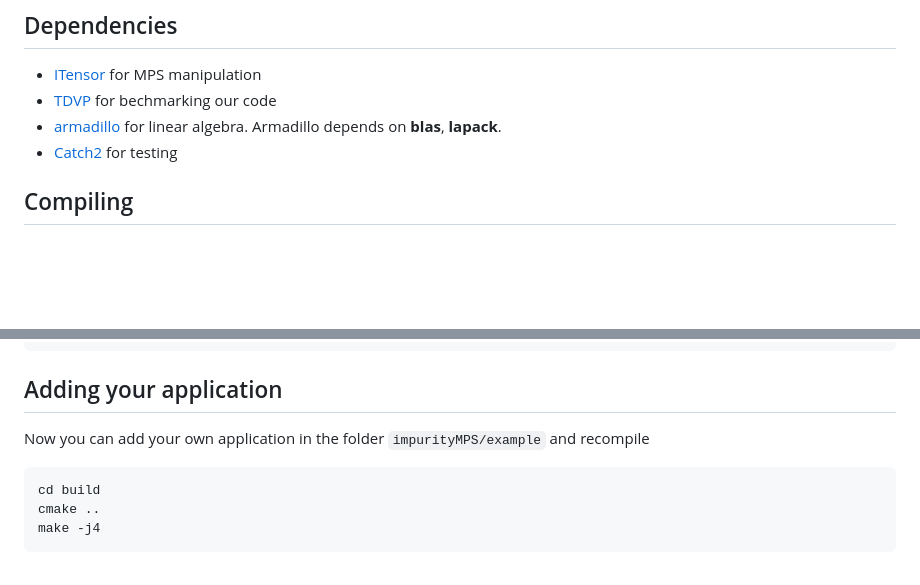
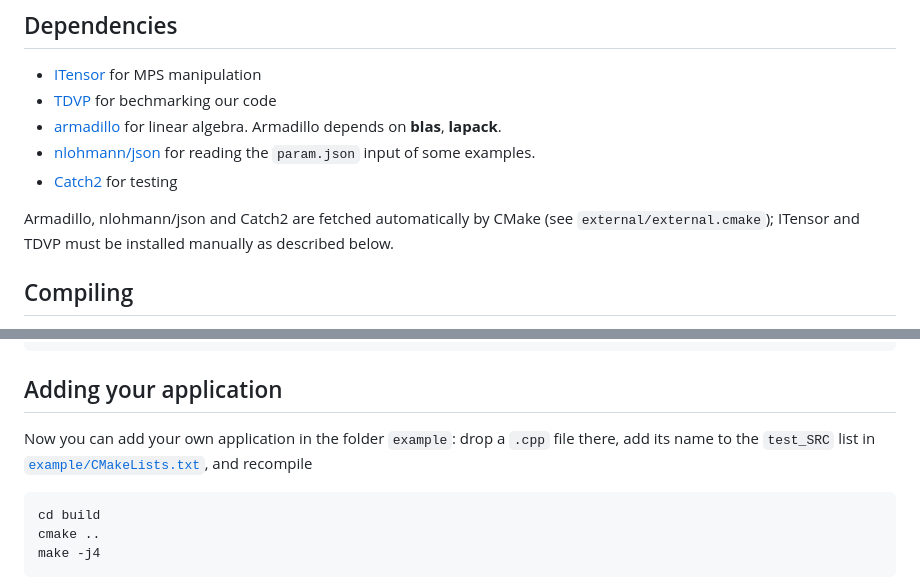
Before and after one commit to FastQuantum/impurityMPS, a Markdown page: README.md, 2 parts joined by grey strips. Rendered like a GitHub page; blank space fills up the shorter version.

````diff
--- a/README.md
+++ b/README.md
@@ -168,7 +168,10 @@ Besides the examples, the repository keeps two kinds of standalone programs:
 - [ITensor](https://github.com/ITensor/ITensor) for MPS manipulation
 - [TDVP](https://github.com/ITensor/TDVP) for bechmarking our code
 - [armadillo](http://arma.sourceforge.net/) for linear algebra. Armadillo depends on **blas**, **lapack**.
+- [nlohmann/json](https://github.com/nlohmann/json) for reading the `param.json` input of some examples.
 - [Catch2](https://github.com/catchorg/Catch2) for testing
+
+Armadillo, nlohmann/json and Catch2 are fetched automatically by CMake (see `external/external.cmake`); ITensor and TDVP must be installed manually as described below.
 
 ## Compiling
 1) Install your favorite `blas`/`lapack` library (for instance [mkl](https://www.intel.com/content/www/us/en/developer/tools/oneapi/onemkl-download.html), which is faster) including their `-dev` versions.
@@ -207,7 +210,7 @@ export OPENBLAS_NUM_THREADS=1
 export MKL_THREADING_LAYER=sequential
 ```
 ## Adding your application
-Now you can add your own application in the folder `impurityMPS/example` and recompile
+Now you can add your own application in the folder `example`: drop a `.cpp` file there, add its name to the `test_SRC` list in [`example/CMakeLists.txt`](example/CMakeLists.txt), and recompile
 ```bash
 cd build
 cmake ..
````
